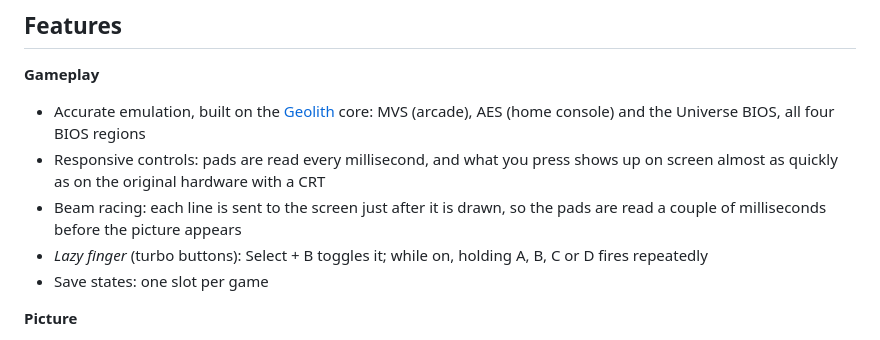
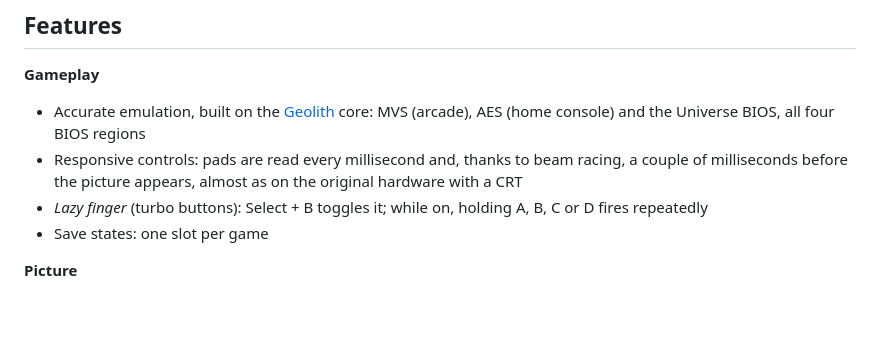
Before and after one commit to alessioscand/neo-pi, a Markdown page: README.md, the part around one of its changes. Rendered like a GitHub page; blank space fills up the shorter version.

Commit message:
README: responsive controls and beam racing in one point; name in bold
Co-Authored-By: Claude Opus 5.5 <noreply@anthropic.com>
Claude-Session: https://claude.ai/code/session_01N2Hq226uQhyA2h4US6RXto

```diff
--- a/README.md
+++ b/README.md
@@ -76,11 +76,9 @@ that only arcade games can give you.
 - Accurate emulation, built on the
   [Geolith](https://gitlab.com/jgemu/geolith) core: MVS (arcade), AES
   (home console) and the Universe BIOS, all four BIOS regions
-- Responsive controls: pads are read every millisecond, and what you press
-  shows up on screen almost as quickly as on the original hardware with a
-  CRT
-- Beam racing: each line is sent to the screen just after it is drawn, so
-  the pads are read a couple of milliseconds before the picture appears
+- Responsive controls: pads are read every millisecond and, thanks to
+  beam racing, a couple of milliseconds before the picture appears, almost
+  as on the original hardware with a CRT
 - *Lazy finger* (turbo buttons): Select + B toggles it; while on, holding
   A, B, C or D fires repeatedly
 - Save states: one slot per game
```
Also changed, not shown: other parts of README.md (+1 -1 lines).
